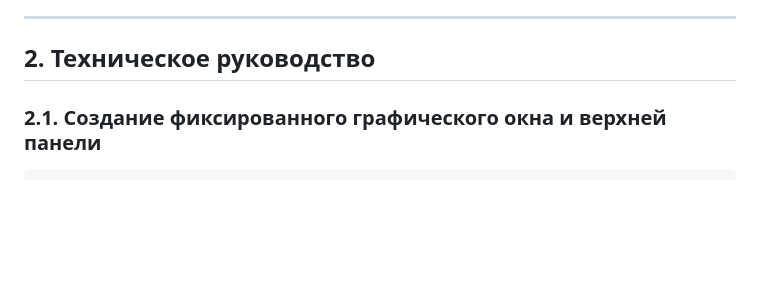
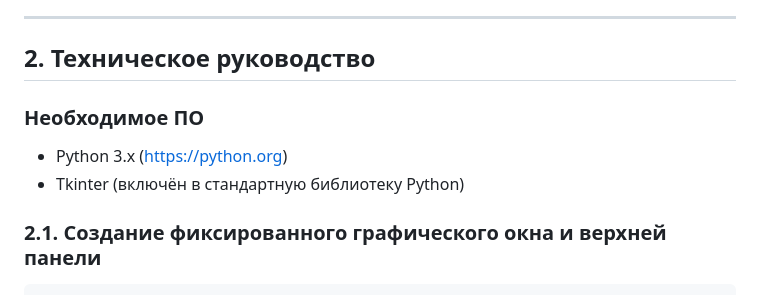
Before and after one commit to mhakld/Practice_2025_1, a Markdown page: docs/Вариативная часть задания.md, the part around the change. GitHub-like rendering; blank space fills up the shorter version.

```diff
--- a/docs/Вариативная часть задания.md
+++ b/docs/Вариативная часть задания.md
@@ -22,6 +22,9 @@
 ---
 
 ## 2. Техническое руководство
+### Необходимое ПО
+* Python 3.x (https://python.org)
+* Tkinter (включён в стандартную библиотеку Python)
 
 ### 2.1. Создание фиксированного графического окна и верхней панели
 
```
